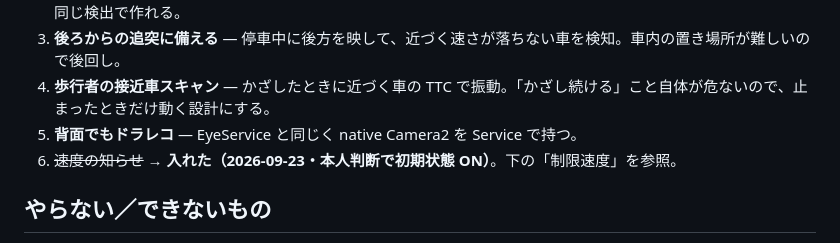
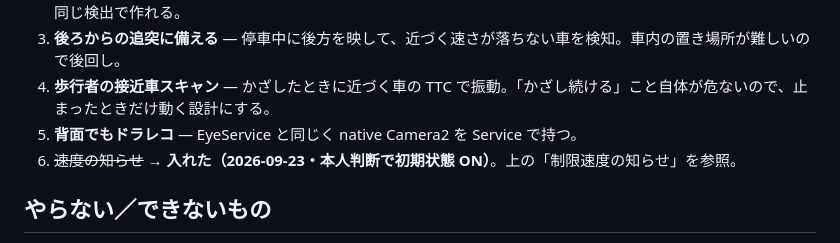
Before and after one commit to toriumib/inemuri_guard, a Markdown page: docs/adas-roadmap.md, the part around the change. Rendered like a GitHub page.

Commit message:
2026-09-23 道筋メモの参照先を修正
Co-Authored-By: Claude Opus 5.5 <noreply@anthropic.com>

```diff
--- a/docs/adas-roadmap.md
+++ b/docs/adas-roadmap.md
@@ -36,7 +36,7 @@
 3. **後ろからの追突に備える** — 停車中に後方を映して、近づく速さが落ちない車を検知。車内の置き場所が難しいので後回し。
 4. **歩行者の接近車スキャン** — かざしたときに近づく車の TTC で振動。「かざし続ける」こと自体が危ないので、止まったときだけ動く設計にする。
 5. **背面でもドラレコ** — EyeService と同じく native Camera2 を Service で持つ。
-6. ~~速度の知らせ~~ → **入れた（2026-09-23・本人判断で初期状態 ON）**。下の「制限速度」を参照。
+6. ~~速度の知らせ~~ → **入れた（2026-09-23・本人判断で初期状態 ON）**。上の「制限速度の知らせ」を参照。
 
 ## やらない／できないもの
 
```
